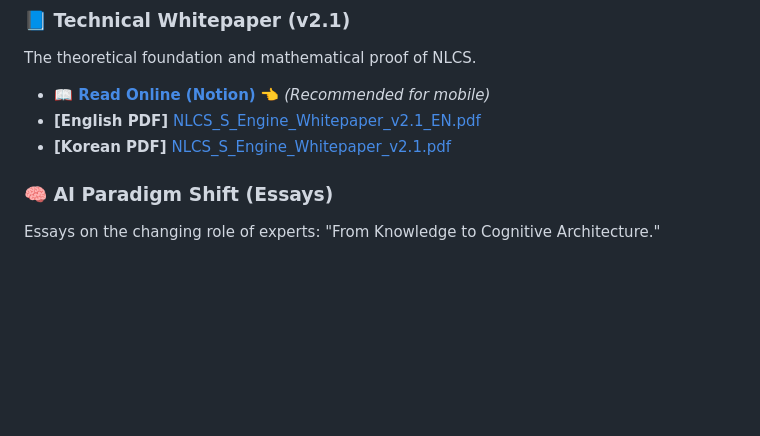
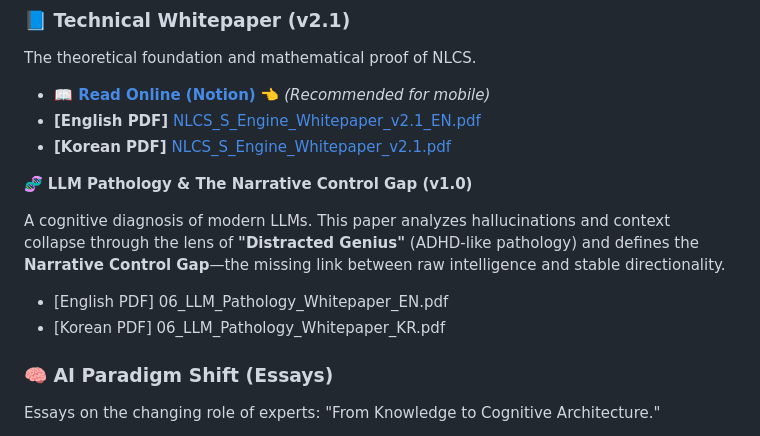
Before and after one commit to chwmath-netizen/NLCS-S-Engine, a Markdown page: README.md, the part around the change. Drawn GitHub-style; blank space fills up the shorter version.

```diff
--- a/README.md
+++ b/README.md
@@ -38,6 +38,13 @@ The theoretical foundation and mathematical proof of NLCS.
 * **📖 [Read Online (Notion)](https://www.notion.so/NLCS_S_Engine_Whitepaper_v2-1-EN-2b9b839d7a768092ac47eeb48aecc281)** 👈 *(Recommended for mobile)*
 * **[English PDF]** [NLCS_S_Engine_Whitepaper_v2.1_EN.pdf](./Whitepaper/02_NLCS_S_Engine_Whitepaper_v2.1_EN.pdf)
 * **[Korean PDF]** [NLCS_S_Engine_Whitepaper_v2.1.pdf](./Whitepaper/02_NLCS_S_Engine_Whitepaper_v2.1.pdf)
+
+🧬 **LLM Pathology & The Narrative Control Gap (v1.0)**
+
+A cognitive diagnosis of modern LLMs. This paper analyzes hallucinations and context collapse through the lens of **"Distracted Genius"** (ADHD-like pathology) and defines the **Narrative Control Gap**—the missing link between raw intelligence and stable directionality.
+
+* [English PDF] 06_LLM_Pathology_Whitepaper_EN.pdf
+* [Korean PDF] 06_LLM_Pathology_Whitepaper_KR.pdf
 
 ### 🧠 AI Paradigm Shift (Essays)
 Essays on the changing role of experts: "From Knowledge to Cognitive Architecture."
```
